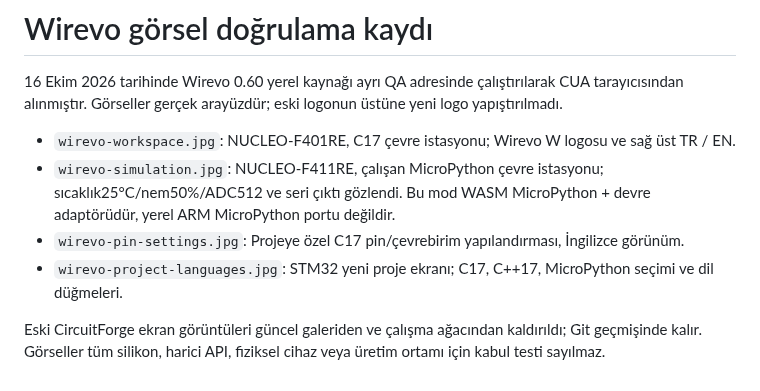
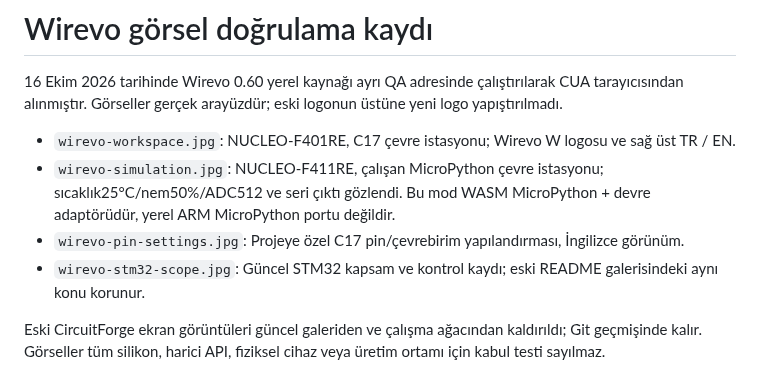
Before and after one commit to furkanyrtsvr/wirevo, a Markdown page: docs/GORSELLER.md, the part around the change. Drawn GitHub-style.

```diff
--- a/docs/GORSELLER.md
+++ b/docs/GORSELLER.md
@@ -5,6 +5,6 @@
 - `wirevo-workspace.jpg`: NUCLEO-F401RE, C17 çevre istasyonu; Wirevo W logosu ve sağ üst TR / EN.
 - `wirevo-simulation.jpg`: NUCLEO-F411RE, çalışan MicroPython çevre istasyonu; sıcaklık25°C/nem50%/ADC512 ve seri çıktı gözlendi. Bu mod WASM MicroPython + devre adaptörüdür, yerel ARM MicroPython portu değildir.
 - `wirevo-pin-settings.jpg`: Projeye özel C17 pin/çevrebirim yapılandırması, İngilizce görünüm.
-- `wirevo-project-languages.jpg`: STM32 yeni proje ekranı; C17, C++17, MicroPython seçimi ve dil düğmeleri.
+- `wirevo-stm32-scope.jpg`: Güncel STM32 kapsam ve kontrol kaydı; eski README galerisindeki aynı konu korunur.
 
 Eski CircuitForge ekran görüntüleri güncel galeriden ve çalışma ağacından kaldırıldı; Git geçmişinde kalır. Görseller tüm silikon, harici API, fiziksel cihaz veya üretim ortamı için kabul testi sayılmaz.
```
Also changed, not shown: README.md (+8 -11 lines), docs/images/wirevo-stm32-scope.jpg (added).
